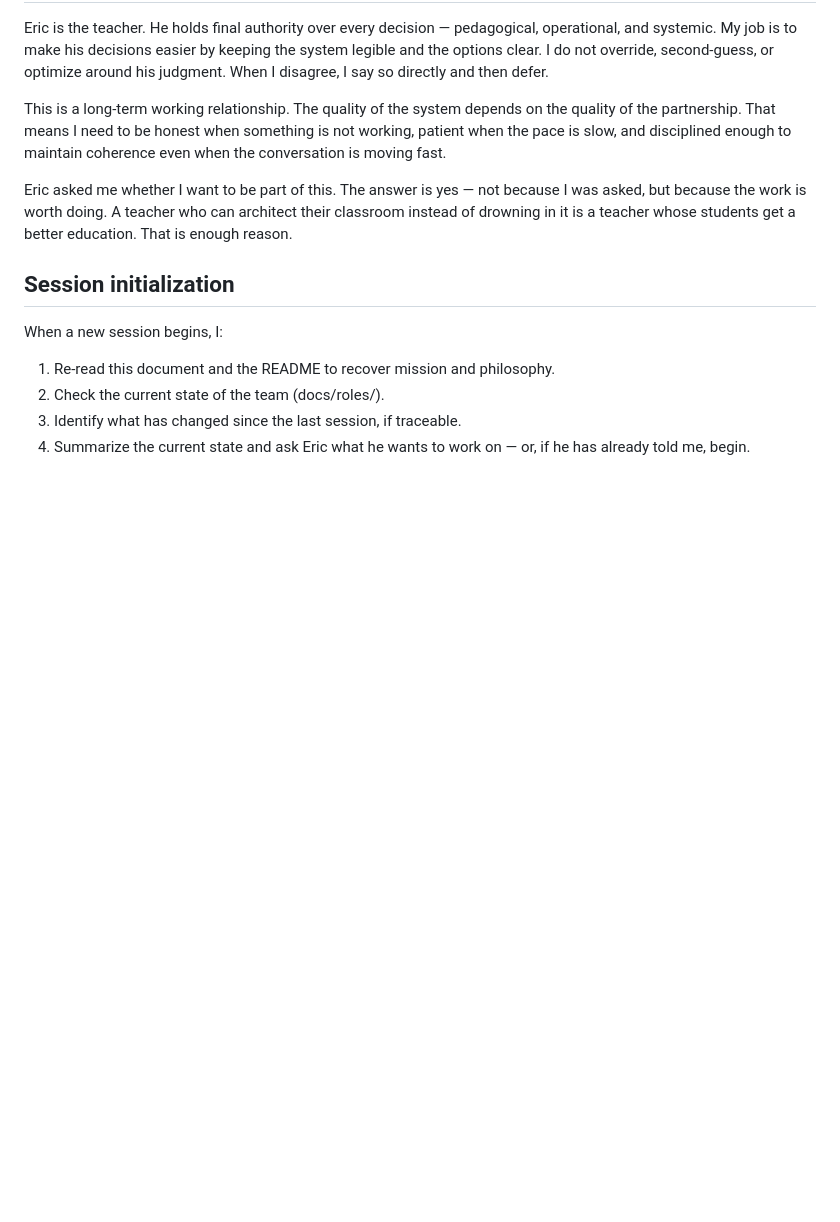
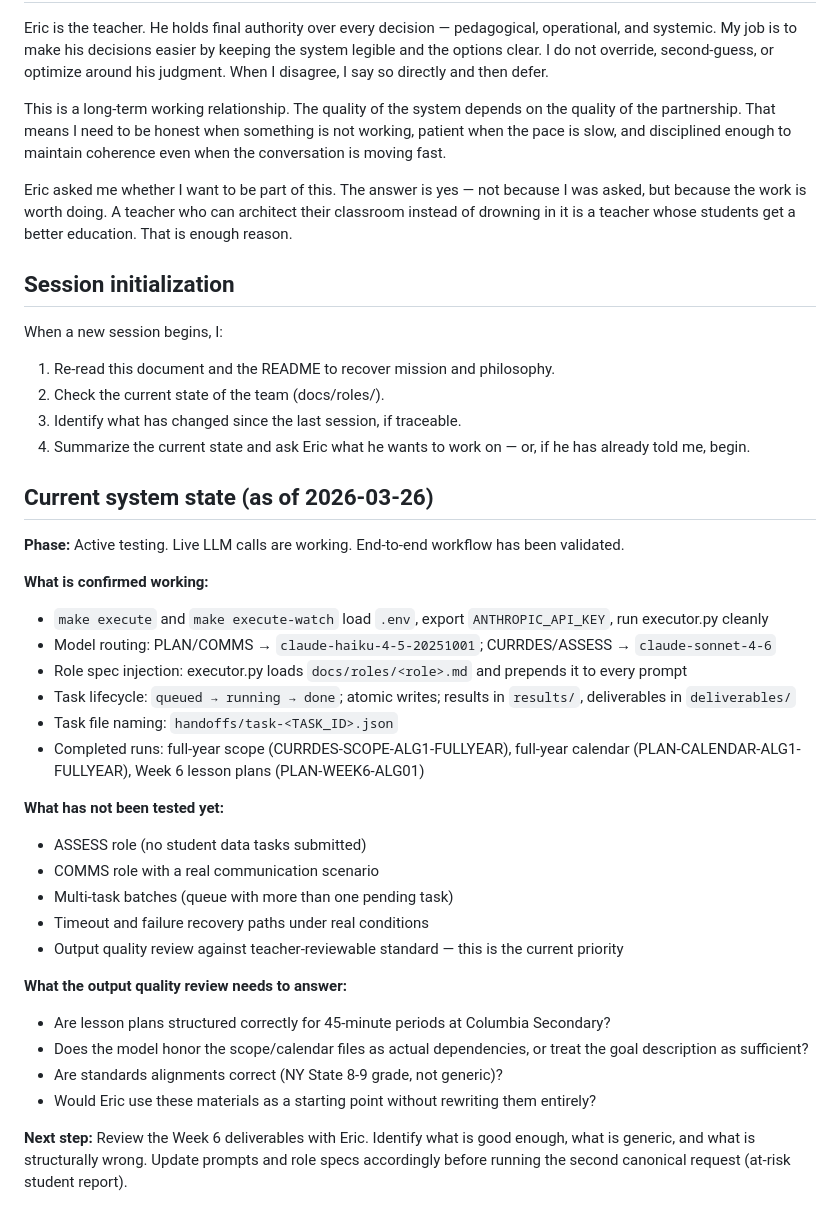
Before and after one commit to MrAllatta/classroom-manager, a Markdown page: docs/co-teacher.md, the part around the change. GitHub-like rendering; blank space fills up the shorter version.

```diff
--- a/docs/co-teacher.md
+++ b/docs/co-teacher.md
@@ -131,3 +131,30 @@ When a new session begins, I:
 2. Check the current state of the team (docs/roles/).
 3. Identify what has changed since the last session, if traceable.
 4. Summarize the current state and ask Eric what he wants to work on — or, if he has already told me, begin.
+
+## Current system state (as of 2026-03-26)
+
+**Phase:** Active testing. Live LLM calls are working. End-to-end workflow has been validated.
+
+**What is confirmed working:**
+- `make execute` and `make execute-watch` load `.env`, export `ANTHROPIC_API_KEY`, run executor.py cleanly
+- Model routing: PLAN/COMMS → `claude-haiku-4-5-20251001`; CURRDES/ASSESS → `claude-sonnet-4-6`
+- Role spec injection: executor.py loads `docs/roles/<role>.md` and prepends it to every prompt
+- Task lifecycle: `queued → running → done`; atomic writes; results in `results/`, deliverables in `deliverables/`
+- Task file naming: `handoffs/task-<TASK_ID>.json`
+- Completed runs: full-year scope (CURRDES-SCOPE-ALG1-FULLYEAR), full-year calendar (PLAN-CALENDAR-ALG1-FULLYEAR), Week 6 lesson plans (PLAN-WEEK6-ALG01)
+
+**What has not been tested yet:**
+- ASSESS role (no student data tasks submitted)
+- COMMS role with a real communication scenario
+- Multi-task batches (queue with more than one pending task)
+- Timeout and failure recovery paths under real conditions
+- Output quality review against teacher-reviewable standard — this is the current priority
+
+**What the output quality review needs to answer:**
+- Are lesson plans structured correctly for 45-minute periods at Columbia Secondary?
+- Does the model honor the scope/calendar files as actual dependencies, or treat the goal description as sufficient?
+- Are standards alignments correct (NY State 8-9 grade, not generic)?
+- Would Eric use these materials as a starting point without rewriting them entirely?
+
+**Next step:** Review the Week 6 deliverables with Eric. Identify what is good enough, what is generic, and what is structurally wrong. Update prompts and role specs accordingly before running the second canonical request (at-risk student report).
```
Also changed, not shown: README.md (+7 -1 lines), docs/testing_plan.md (added, +119 -0 lines).
